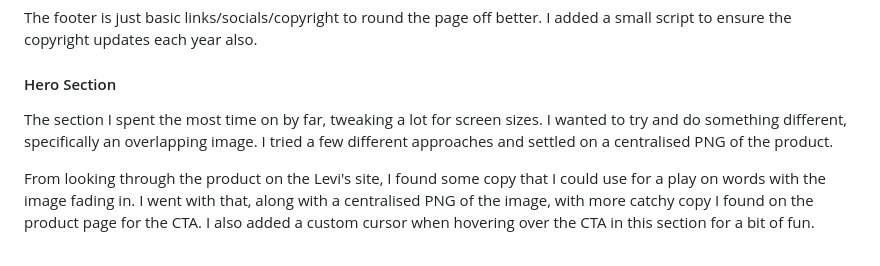
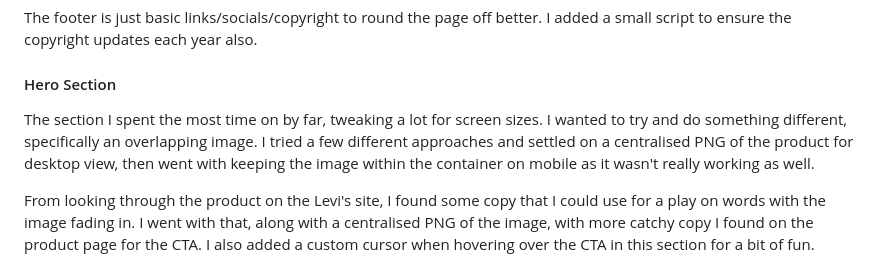
Before and after one commit to JCouz/landing-page-project, a Markdown page: README.md, the part around the change. Rendered like a GitHub page.

```diff
--- a/README.md
+++ b/README.md
@@ -29,7 +29,7 @@ For the header, I wanted to just keep it simple to prevent users from immediatel
 The footer is just basic links/socials/copyright to round the page off better. I added a small script to ensure the copyright updates each year also.
 
 #### Hero Section
-The section I spent the most time on by far, tweaking a lot for screen sizes. I wanted to try and do something different, specifically an overlapping image. I tried a few different approaches and settled on a centralised PNG of the product.
+The section I spent the most time on by far, tweaking a lot for screen sizes. I wanted to try and do something different, specifically an overlapping image. I tried a few different approaches and settled on a centralised PNG of the product for desktop view, then went with keeping the image within the container on mobile as it wasn't really working as well.
 
 From looking through the product on the Levi's site, I found some copy that I could use for a play on words with the image fading in. I went with that, along with a centralised PNG of the image, with more catchy copy I found on the product page for the CTA. I also added a custom cursor when hovering over the CTA in this section for a bit of fun.
 
```
